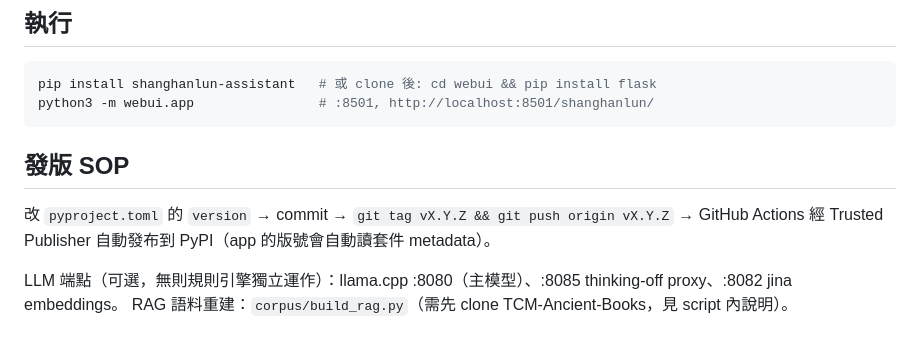
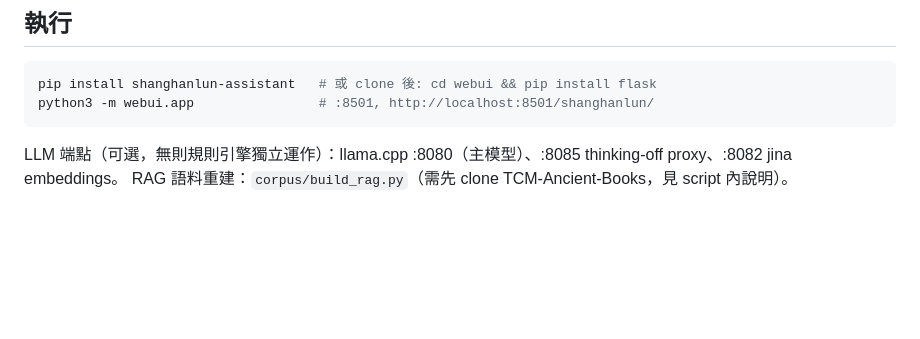
Before and after one commit to alanpaul1969/shanghanlun-assistant, a Markdown page: README.md, the part around the change. GitHub-like rendering; blank space fills up the shorter version.

Commit message:
README: 移除內部發版 SOP (維護者資訊不對外)

````diff
--- a/README.md
+++ b/README.md
@@ -23,11 +23,6 @@
 pip install shanghanlun-assistant   # 或 clone 後: cd webui && pip install flask
 python3 -m webui.app                # :8501, http://localhost:8501/shanghanlun/
 ```
-
-## 發版 SOP
-
-改 `pyproject.toml` 的 `version` → commit → `git tag vX.Y.Z && git push origin vX.Y.Z`
-→ GitHub Actions 經 Trusted Publisher 自動發布到 PyPI（app 的版號會自動讀套件 metadata）。
 
 LLM 端點（可選，無則規則引擎獨立運作）：llama.cpp :8080（主模型）、:8085 thinking-off proxy、:8082 jina embeddings。
 RAG 語料重建：`corpus/build_rag.py`（需先 clone TCM-Ancient-Books，見 script 內說明）。
````
